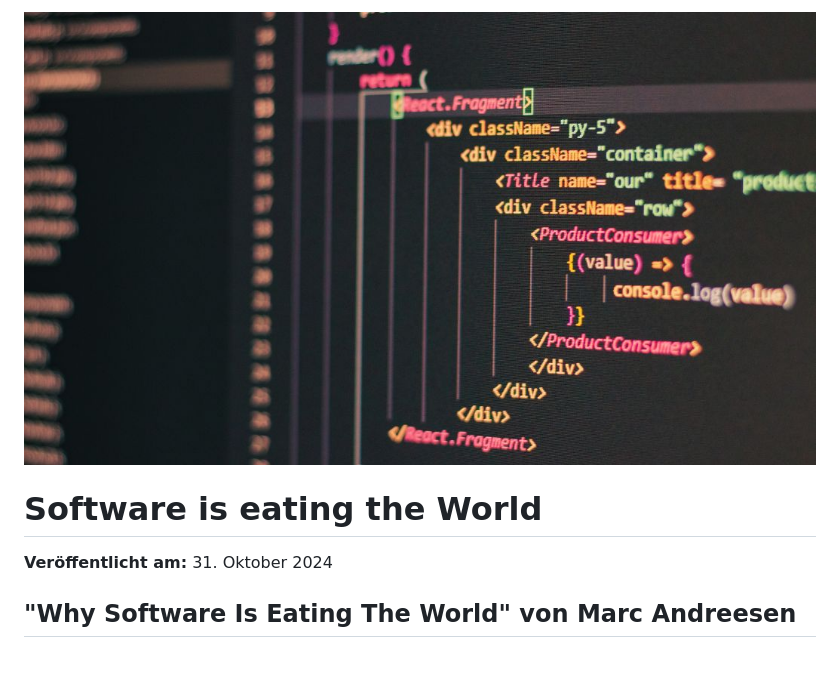
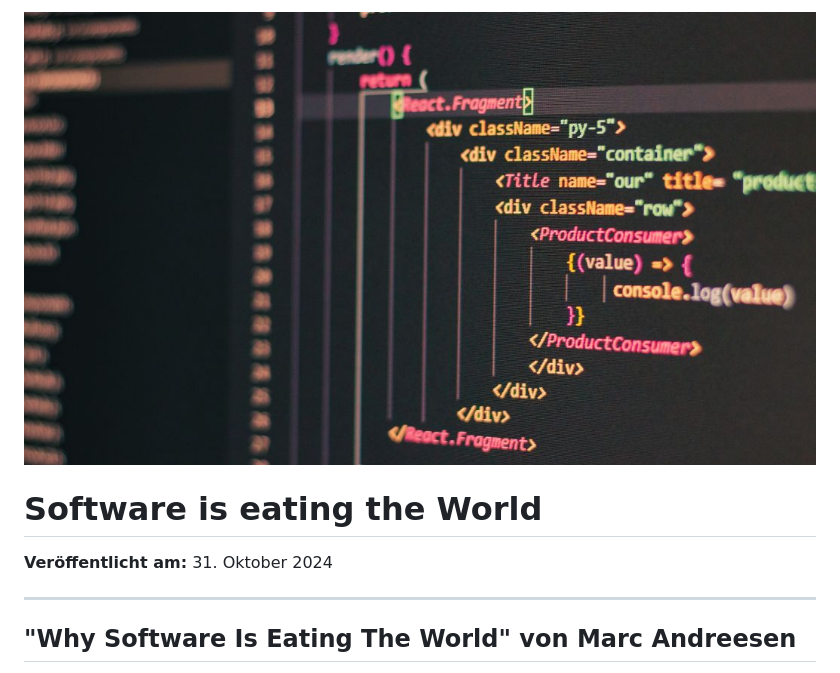
Before and after one commit to jannikmenzel/blog, a Markdown page: articles/Artikel-1.md, the part around the change printed below. GitHub-like rendering.

```diff
--- a/articles/Artikel-1.md
+++ b/articles/Artikel-1.md
@@ -1,8 +1,10 @@
-![Blogbild](assets/Software%20is%20eating%20the%20World.jpg)
+![Blogbild](../assets/Software%20is%20eating%20the%20World.jpg)
 
 # Software is eating the World
 
 **Veröffentlicht am:** 31. Oktober 2024
+
+---
 
 ## "Why Software Is Eating The World" von Marc Andreesen
 
```
Also changed, not shown: other parts of articles/Artikel-1.md (+4 -0 lines), articles/Artikel-2.md (+7 -1 lines), assets/Eine Leber aus dem Drucker.jpg (renamed from articles/assets/Eine Leber aus dem Drucker.jpg), assets/Software is eating the World.jpg (renamed from articles/assets/Software is eating the World.jpg), 2 other files.
